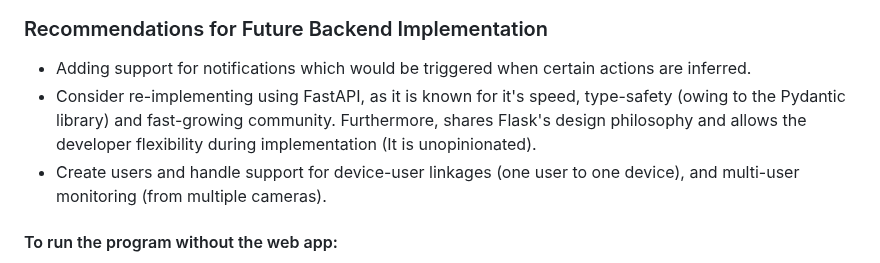
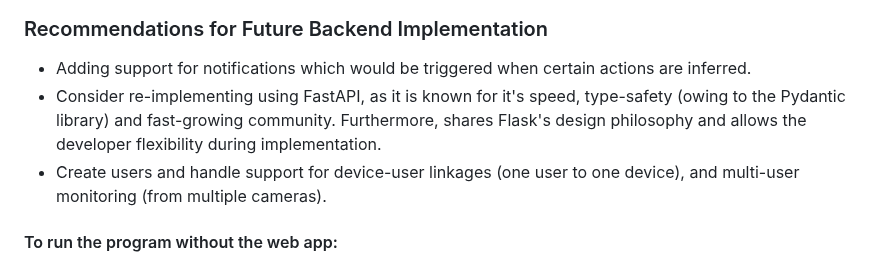
Before and after one commit to iitimii/Cam-Ai, a Markdown page: README.md, the part around the change. Drawn GitHub-style.

```diff
--- a/README.md
+++ b/README.md
@@ -105,7 +105,7 @@ The backend was written in python. It's main function is to accept footage strea
 
 ### Recommendations for Future Backend Implementation
 - Adding support for notifications which would be triggered when certain actions are inferred.
-- Consider re-implementing using FastAPI, as it is known for it's speed, type-safety (owing to the Pydantic library) and fast-growing community. Furthermore, shares Flask's design philosophy and allows the developer flexibility during implementation (It is unopinionated).
+- Consider re-implementing using FastAPI, as it is known for it's speed, type-safety (owing to the Pydantic library) and fast-growing community. Furthermore, shares Flask's design philosophy and allows the developer flexibility during implementation.
 - Create users and handle support for device-user linkages (one user to one device), and multi-user monitoring (from multiple cameras).
 
 
```
